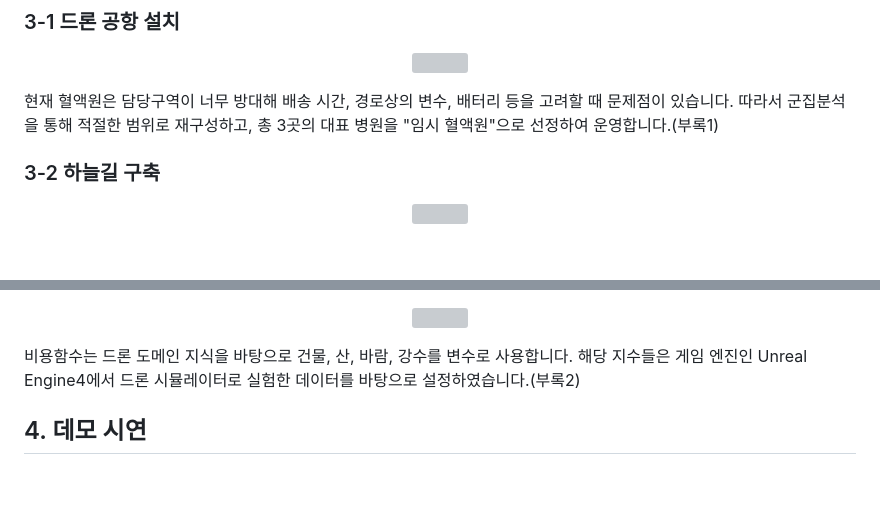
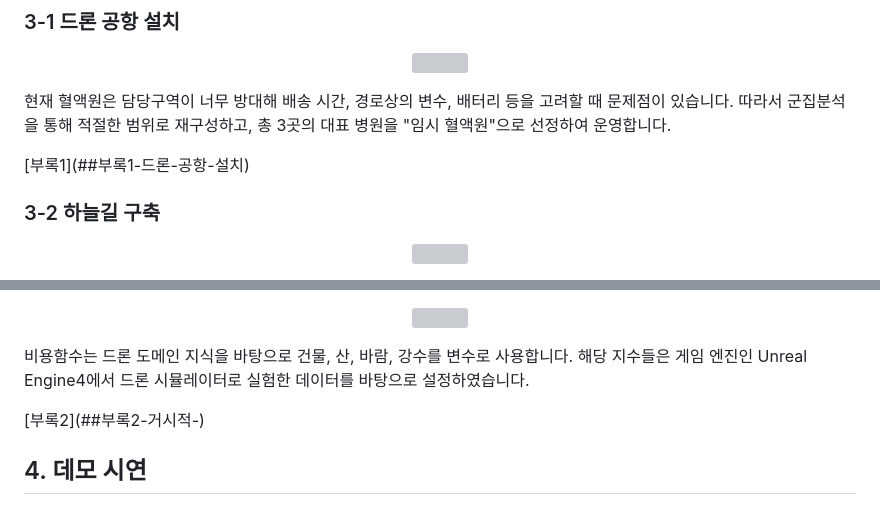
Before and after one commit to MiddleJo/SkyRoad_for_Drone, a Markdown page: README.md, 2 parts joined by grey strips. Rendered like a GitHub page; blank space fills up the shorter version; grey boxes are pictures that could not be loaded.

```diff
--- a/README.md
+++ b/README.md
@@ -77,8 +78,9 @@
 </p>
 <p>
 현재 혈액원은 담당구역이 너무 방대해 배송 시간, 경로상의 변수, 배터리 등을 고려할 때 문제점이 있습니다.</br>
-따라서 군집분석을 통해 적절한 범위로 재구성하고, 총 3곳의 대표 병원을 "임시 혈액원"으로 선정하여 운영합니다.(부록1)
+따라서 군집분석을 통해 적절한 범위로 재구성하고, 총 3곳의 대표 병원을 "임시 혈액원"으로 선정하여 운영합니다.
 </p>
+[부록1](##부록1-드론-공항-설치)
 </br>
 
 ### 3-2 하늘길 구축
@@ -107,8 +109,9 @@
 </p>
 <p>
 비용함수는 드론 도메인 지식을 바탕으로 건물, 산, 바람, 강수를 변수로 사용합니다.</br>
-해당 지수들은 게임 엔진인 Unreal Engine4에서 드론 시뮬레이터로 실험한 데이터를 바탕으로 설정하였습니다.(부록2)
+해당 지수들은 게임 엔진인 Unreal Engine4에서 드론 시뮬레이터로 실험한 데이터를 바탕으로 설정하였습니다.
 </p>
+[부록2](##부록2-거시적-)
 </br>
 
 
```
Also changed, not shown: other parts of README.md (+10 -5 lines).
